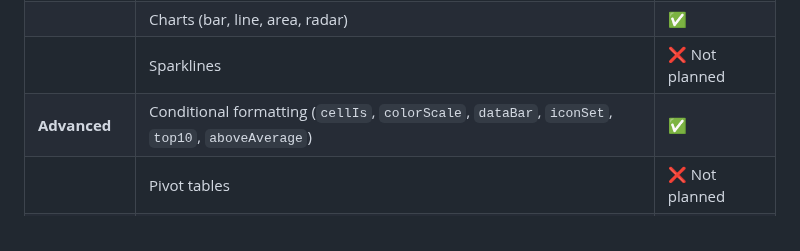
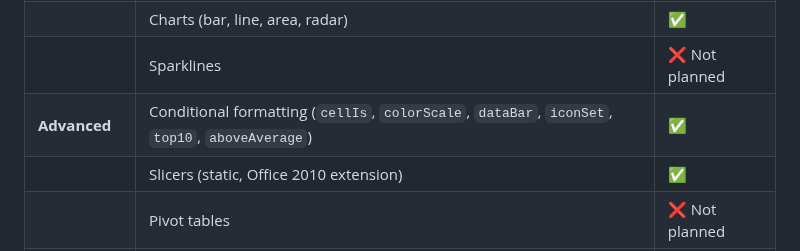
Before and after one commit to yukiyokotani/office-open-xml-viewer, a Markdown page: README.md, the part around the change. Drawn GitHub-style.

```diff
--- a/README.md
+++ b/README.md
@@ -475,6 +475,7 @@ export const PptxViewerComponent = component$<{ src: string }>(({ src }) => {
 | | Charts (bar, line, area, radar) | ✅ |
 | | Sparklines | ❌ Not planned |
 | **Advanced** | Conditional formatting (`cellIs`, `colorScale`, `dataBar`, `iconSet`, `top10`, `aboveAverage`) | ✅ |
+| | Slicers (static, Office 2010 extension) | ✅ |
 | | Pivot tables | ❌ Not planned |
 | | Data validation / comments | ❌ Not planned |
 
```
Also changed, not shown: CHANGELOG.md (+90 -0 lines), docs/images/xlsx.png, 5 other files.
